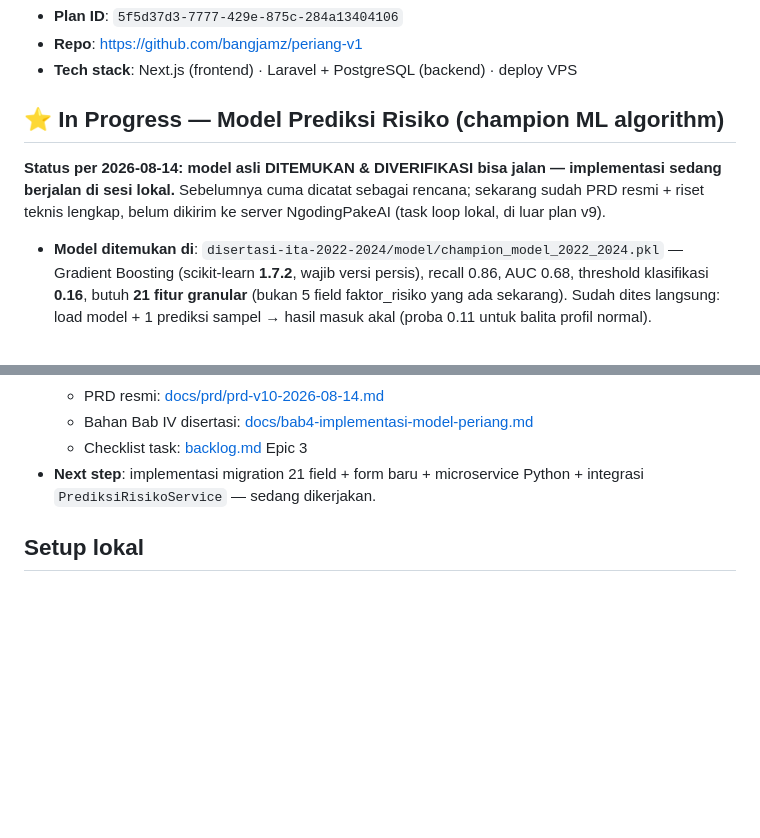
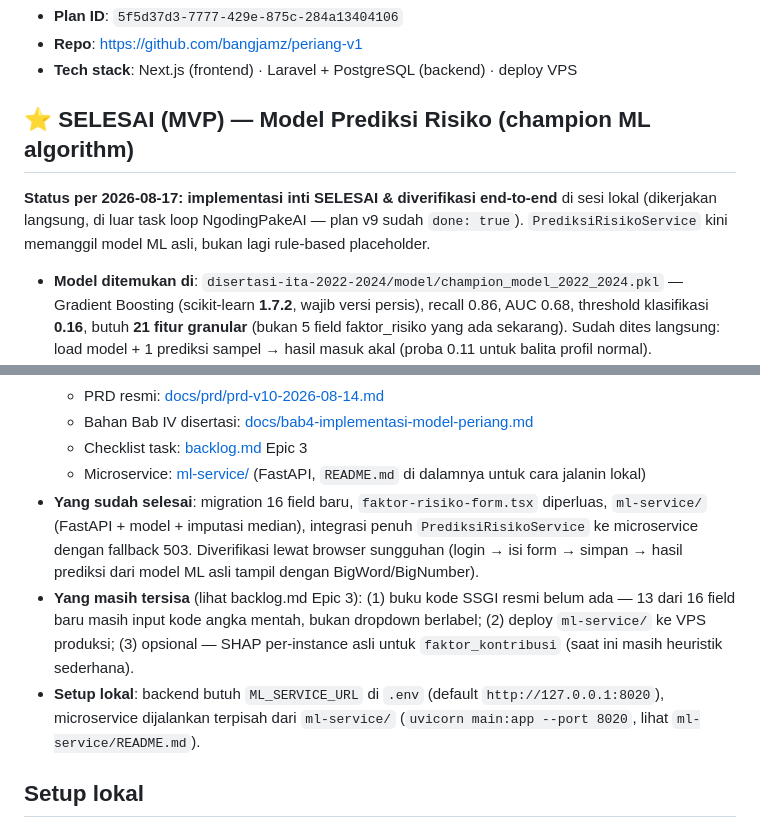
Before and after one commit to bangjamz/periang-v1, a Markdown page: STATUS.md, 2 parts joined by grey strips. Drawn GitHub-style; blank space fills up the shorter version.

```diff
--- a/STATUS.md
+++ b/STATUS.md
@@ -8,12 +8,12 @@ NgodingPakeAI. Setelah reconnect, sinkronkan checklist ini dengan hasil
 - **Repo**: https://github.com/bangjamz/periang-v1
 - **Tech stack**: Next.js (frontend) · Laravel + PostgreSQL (backend) · deploy VPS
 
-## ⭐ In Progress — Model Prediksi Risiko (champion ML algorithm)
+## ⭐ SELESAI (MVP) — Model Prediksi Risiko (champion ML algorithm)
 
-**Status per 2026-08-14: model asli DITEMUKAN & DIVERIFIKASI bisa jalan —
-implementasi sedang berjalan di sesi lokal.** Sebelumnya cuma dicatat
-sebagai rencana; sekarang sudah PRD resmi + riset teknis lengkap, belum
-dikirim ke server NgodingPakeAI (task loop lokal, di luar plan v9).
+**Status per 2026-08-17: implementasi inti SELESAI & diverifikasi
+end-to-end** di sesi lokal (dikerjakan langsung, di luar task loop
+NgodingPakeAI — plan v9 sudah `done: true`). `PrediksiRisikoService` kini
+memanggil model ML asli, bukan lagi rule-based placeholder.
 
 - **Model ditemukan di**: `disertasi-ita-2022-2024/model/champion_model_2022_2024.pkl`
   — Gradient Boosting (scikit-learn **1.7.2**, wajib versi persis), recall
@@ -35,8 +35,21 @@ dikirim ke server NgodingPakeAI (task loop lokal, di luar plan v9).
   - PRD resmi: [docs/prd/prd-v10-2026-08-14.md](docs/prd/prd-v10-2026-08-14.md)
   - Bahan Bab IV disertasi: [docs/bab4-implementasi-model-periang.md](docs/bab4-implementasi-model-periang.md)
   - Checklist task: [backlog.md](backlog.md) Epic 3
-- **Next step**: implementasi migration 21 field + form baru + microservice
-  Python + integrasi `PrediksiRisikoService` — sedang dikerjakan.
+  - Microservice: [ml-service/](ml-service/) (FastAPI, `README.md` di
+    dalamnya untuk cara jalanin lokal)
+- **Yang sudah selesai**: migration 16 field baru, `faktor-risiko-form.tsx`
+  diperluas, `ml-service/` (FastAPI + model + imputasi median), integrasi
+  penuh `PrediksiRisikoService` ke microservice dengan fallback 503.
+  Diverifikasi lewat browser sungguhan (login → isi form → simpan → hasil
+  prediksi dari model ML asli tampil dengan BigWord/BigNumber).
+- **Yang masih tersisa** (lihat backlog.md Epic 3): (1) buku kode SSGI
+  resmi belum ada — 13 dari 16 field baru masih input kode angka mentah,
+  bukan dropdown berlabel; (2) deploy `ml-service/` ke VPS produksi; (3)
+  opsional — SHAP per-instance asli untuk `faktor_kontribusi` (saat ini
+  masih heuristik sederhana).
+- **Setup lokal**: backend butuh `ML_SERVICE_URL` di `.env` (default
+  `http://127.0.0.1:8020`), microservice dijalankan terpisah dari
+  `ml-service/` (`uvicorn main:app --port 8020`, lihat `ml-service/README.md`).
 
 ## Setup lokal
 
```
Also changed, not shown: backlog.md (+33 -22 lines).
